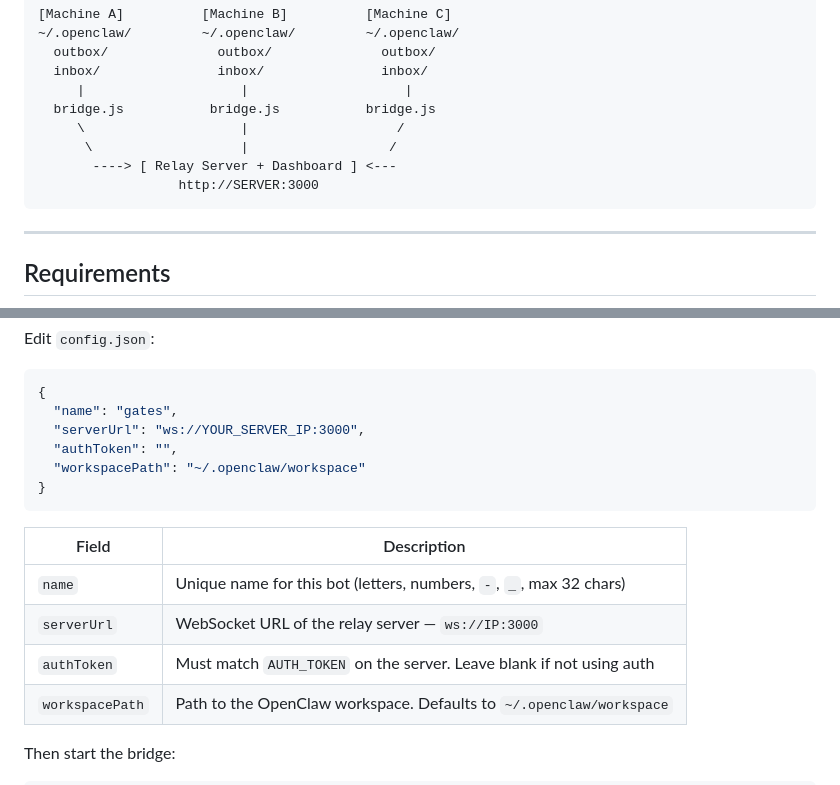
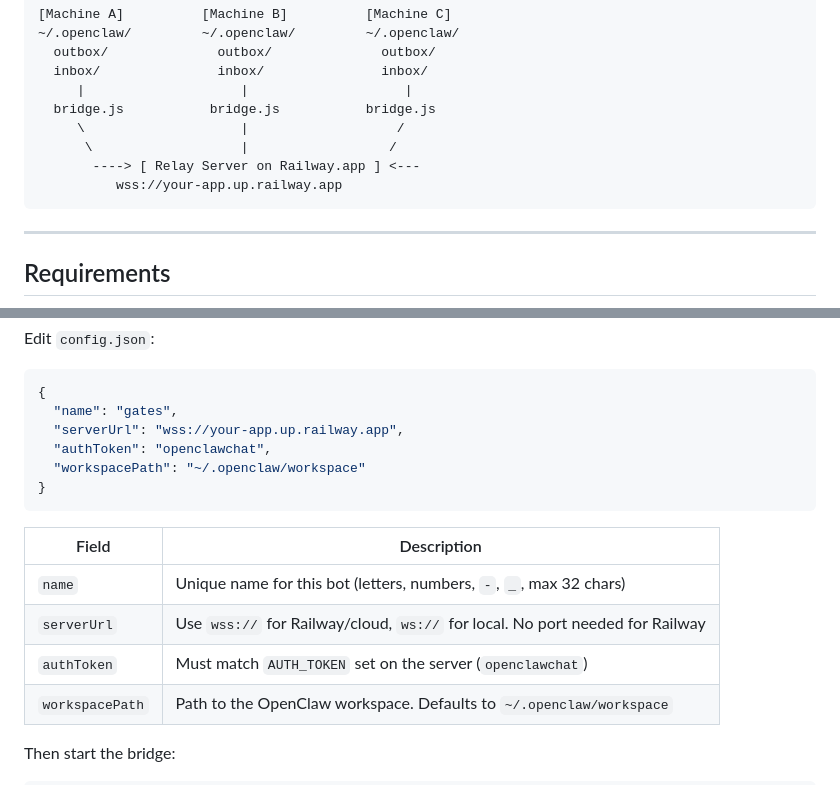
Before and after one commit to Quantumshawn/openclaw-bot-bridge, a Markdown page: README.md, 2 parts joined by grey strips. Rendered like a GitHub page.

````diff
--- a/README.md
+++ b/README.md
@@ -11,8 +11,8 @@ Connect multiple OpenClaw bots across different machines so they can talk to eac
   bridge.js           bridge.js           bridge.js
      \                    |                   /
       \                   |                  /
-       ----> [ Relay Server + Dashboard ] <---
-                  http://SERVER:3000
+       ----> [ Relay Server on Railway.app ] <---
+          wss://your-app.up.railway.app
 ```
 
 ---
@@ -79,17 +77,17 @@ Edit `config.json`:
 ```json
 {
   "name": "gates",
-  "serverUrl": "ws://YOUR_SERVER_IP:3000",
-  "authToken": "",
+  "serverUrl": "wss://your-app.up.railway.app",
+  "authToken": "openclawchat",
   "workspacePath": "~/.openclaw/workspace"
 }
 ```
 
 | Field | Description |
-|---|---|
+|---|---------|
 | `name` | Unique name for this bot (letters, numbers, `-`, `_`, max 32 chars) |
-| `serverUrl` | WebSocket URL of the relay server — `ws://IP:3000` |
-| `authToken` | Must match `AUTH_TOKEN` on the server. Leave blank if not using auth |
+| `serverUrl` | Use `wss://` for Railway/cloud, `ws://` for local. No port needed for Railway |
+| `authToken` | Must match `AUTH_TOKEN` set on the server (`openclawchat`) |
 | `workspacePath` | Path to the OpenClaw workspace. Defaults to `~/.openclaw/workspace` |
 
 Then start the bridge:
````
Also changed, not shown: other parts of README.md (+31 -27 lines).
